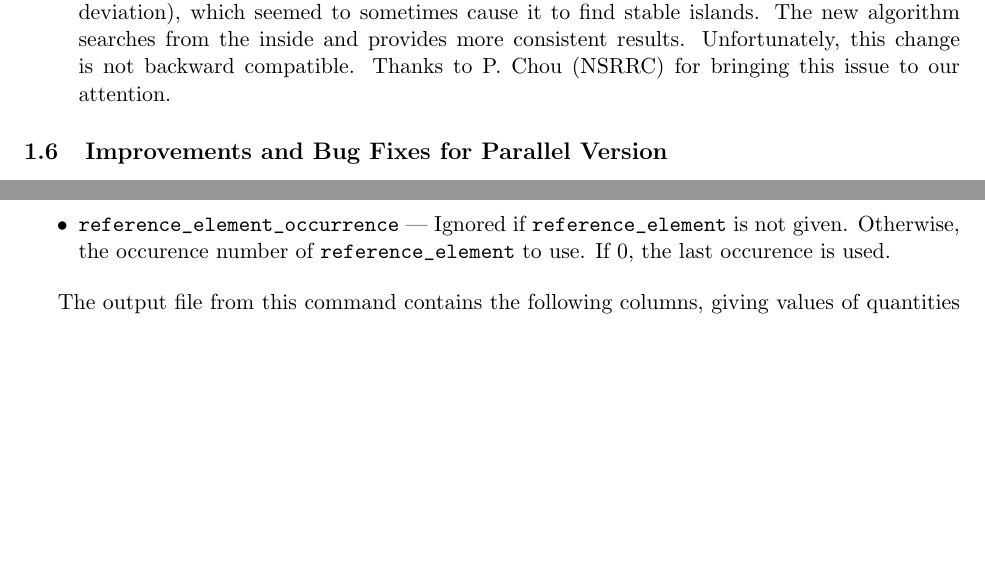
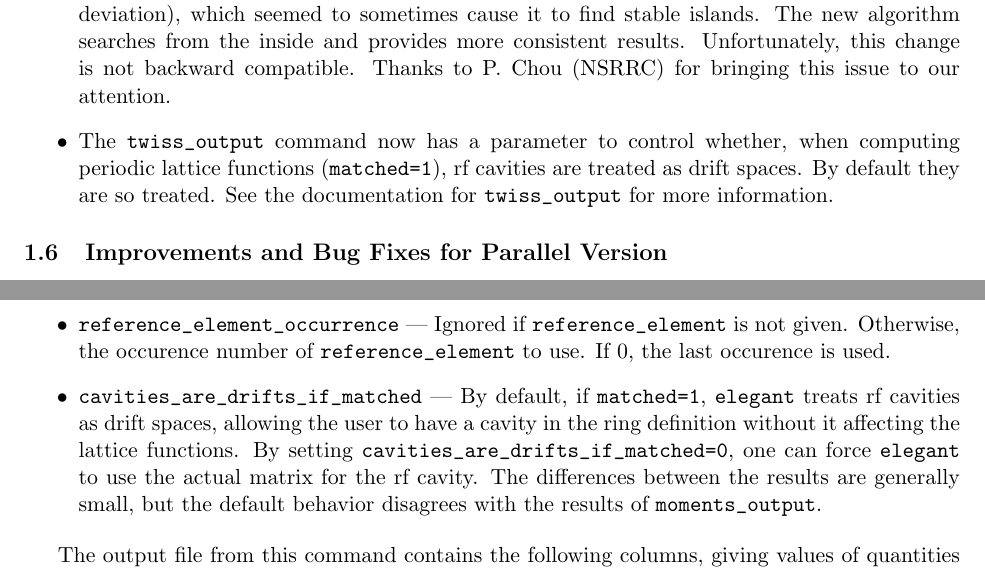
Before and after one commit to nikitakuklev/elegant, a LaTeX document (doc/elegant.tex): two parts of pages 2 and 71 of 102, joined at a grey line, cut so that both start at the same text, the shorter picture padded with empty space. Compiled offline with pdfLaTeX.

Commit message:
Added documentation of changes to twiss_output command.
git-svn-id: https://svn.aps.anl.gov/AOP/oag/trunk/apps/src/elegant@14509 c1b61890-85f3-ea29-e4d6-a272fe79f168

```diff
--- a/doc/elegant.tex
+++ b/doc/elegant.tex
@@ -69,6 +69,9 @@ and references, see the specific entries in the manual.
  sometimes cause it to find stable islands.  The new algorithm searches from the inside and provides more
  consistent results. Unfortunately, this change is not backward compatible.  Thanks to P. Chou (NSRRC) for
  bringing this issue to our attention.
+\item The \verb|twiss_output| command now has a parameter to control whether, when computing periodic
+  lattice functions (\verb|matched=1|), rf cavities are treated as drift spaces.  By default they are
+  so treated.    See the documentation for \verb|twiss_output| for more information.
 \end{itemize}
 
 \subsection{Improvements and Bug Fixes for Parallel Version}
@@ -3069,6 +3072,7 @@ unit parameter change for the element.
     STRING reference_file = NULL;
     STRING reference_element = NULL;
     long reference_element_occurrence = 0;
+    long cavities_are_drifts_if_matched = 1;
 &end
 \end{verbatim}
 
@@ -3118,6 +3122,11 @@ over the full range \verb|higher_order_chromaticity_range|.
 \item \verb|reference_element_occurrence| --- Ignored if \verb|reference_element| is not given.
         Otherwise, the occurence number of \verb|reference_element| to use.  If 0, the last
         occurence is used.
+\item \verb|cavities_are_drifts_if_matched| --- By default,  if \verb|matched=1|, {\tt elegant} treats rf cavities
+  as drift spaces, allowing the user to have a cavity in the ring definition without it affecting the lattice functions.
+  By setting \verb|cavities_are_drifts_if_matched=0|, one can force {\tt elegant} to use the actual matrix for the
+  rf cavity.  The differences between the
+  results are generally small, but the default behavior disagrees with the results of \verb|moments_output|.
 \end{itemize}
 
 The output file from this command contains the following columns, giving values of quantities at the
```
Also changed, not shown: doc/elegant.tex (2 more changed lines).
